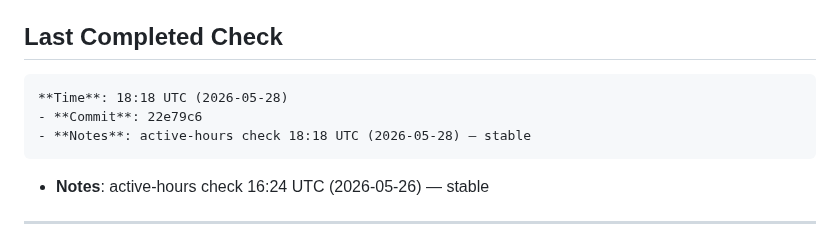
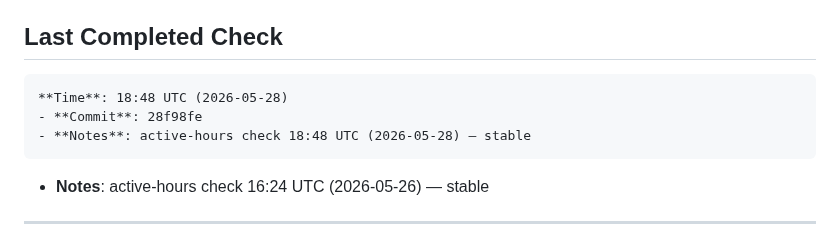
Before and after one commit to acarolmourad-commits/asf-app, a Markdown page: HEARTBEAT.md, the part around the change. Rendered like a GitHub page.

Commit message:
docs: active-hour timestamp 18:48 UTC (2026-05-28) — site stable

```diff
--- a/HEARTBEAT.md
+++ b/HEARTBEAT.md
@@ -12,9 +12,9 @@
 
 
 ## Last Completed Check
-    **Time**: 18:18 UTC (2026-05-28)
-    - **Commit**: 22e79c6
-    - **Notes**: active-hours check 18:18 UTC (2026-05-28) — stable
+    **Time**: 18:48 UTC (2026-05-28)
+    - **Commit**: 28f98fe
+    - **Notes**: active-hours check 18:48 UTC (2026-05-28) — stable
 - **Notes**: active-hours check 16:24 UTC (2026-05-26) — stable
 
 ---
```
